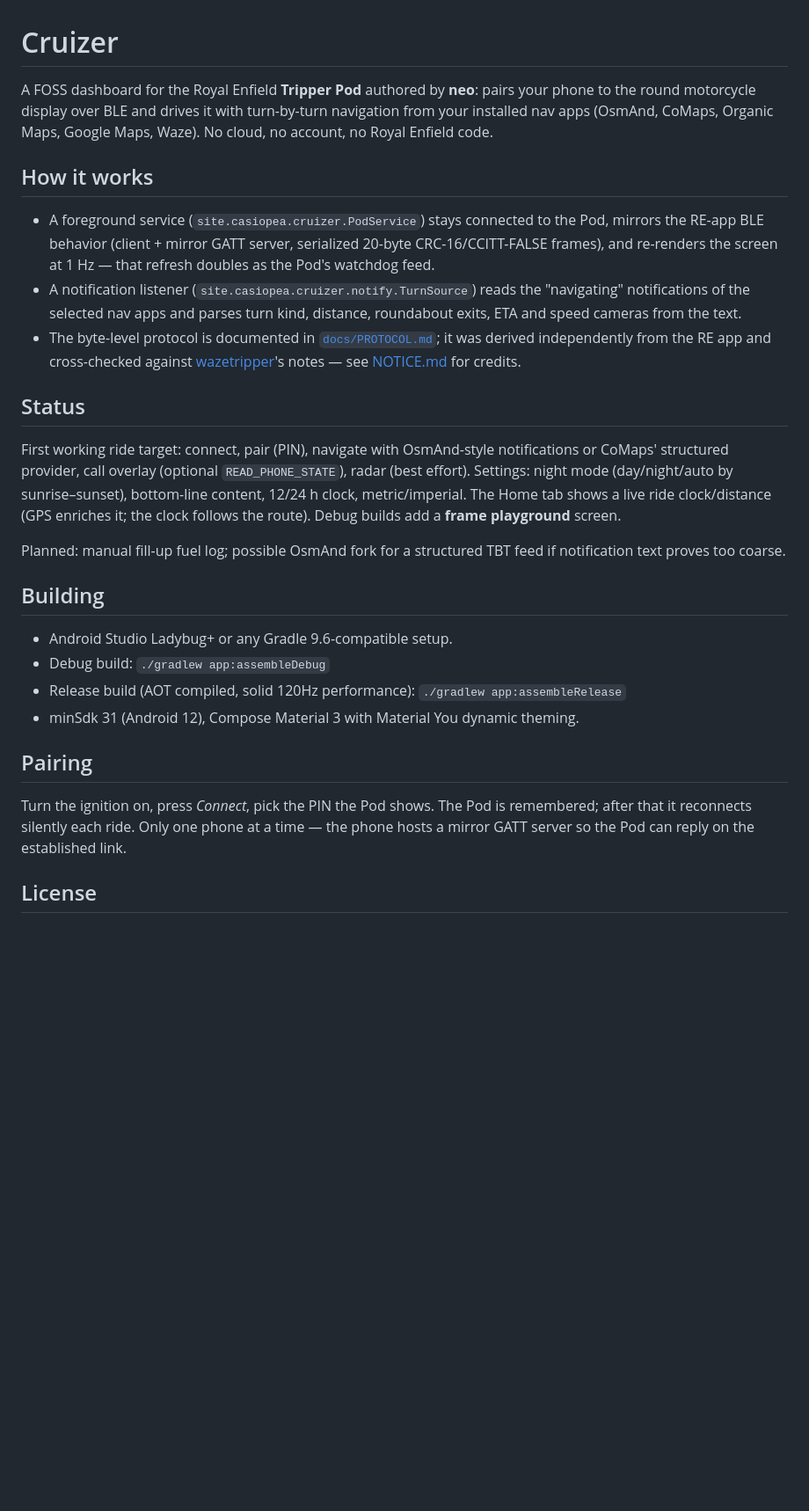
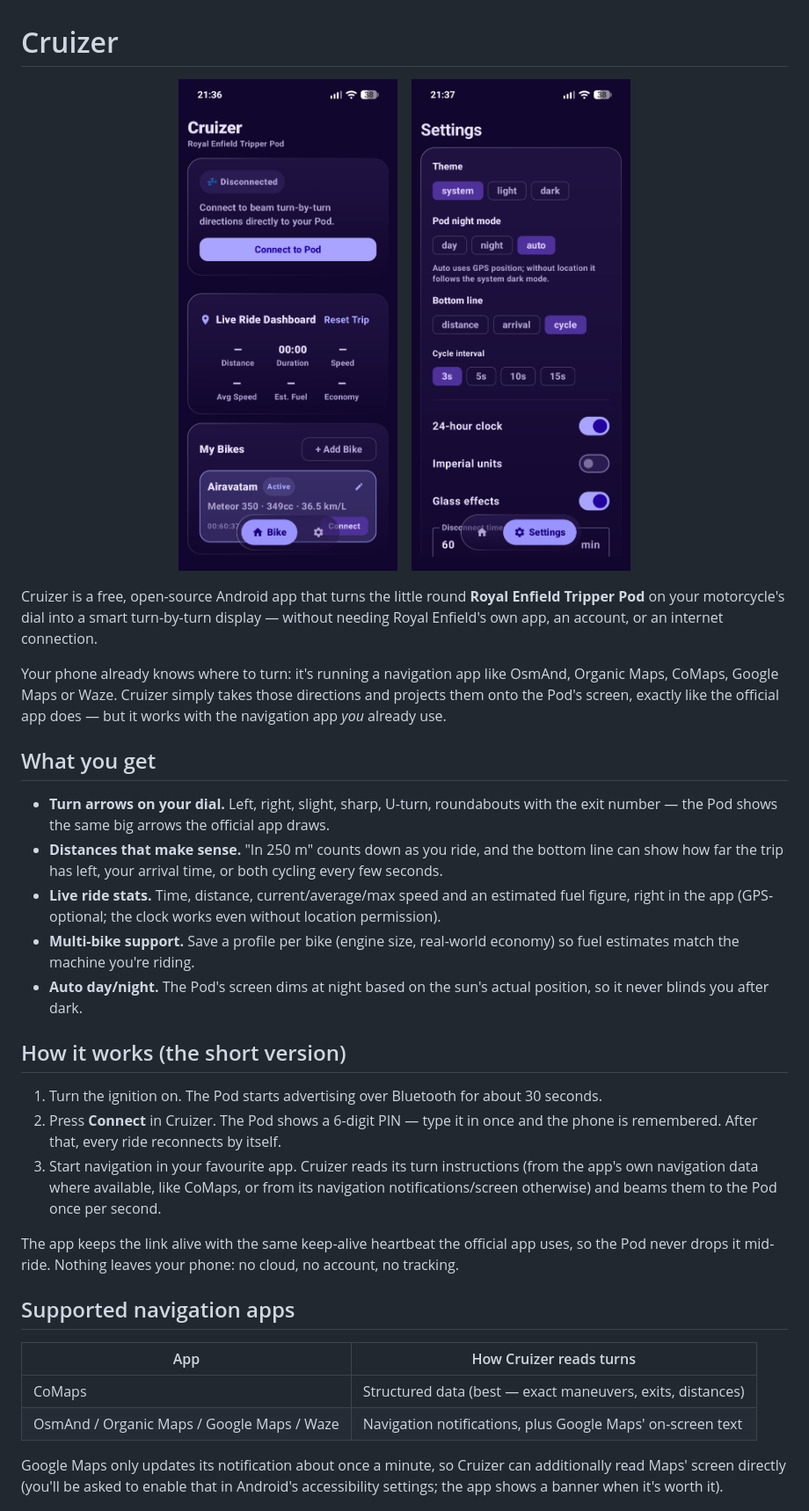
Before and after one commit to Shiva-Koshta/Cruizer, a Markdown page: README.md, the part around one of its changes. Shown at 88% size. GitHub-like rendering; pictures changed too: docs/screenshots/home.png (added), docs/screenshots/settings.png (added); blank space fills up the shorter version.

Commit message:
README: non-technical rewrite, screenshots, AI-assistance and no-warranty notices

```diff
--- a/README.md
+++ b/README.md
@@ -1,49 +1,61 @@
 # Cruizer
 
-A FOSS dashboard for the Royal Enfield **Tripper Pod** authored by **neo**: pairs your phone to the
-round motorcycle display over BLE and drives it with turn-by-turn navigation
-from your installed nav apps (OsmAnd, CoMaps, Organic Maps, Google Maps, Waze).
-No cloud, no account, no Royal Enfield code.
+<p align="center">
+  <img src="docs/screenshots/home.png" width="270" alt="Cruizer home screen" />
+  &nbsp;&nbsp;
+  <img src="docs/screenshots/settings.png" width="270" alt="Cruizer settings screen" />
+</p>
 
-## How it works
+Cruizer is a free, open-source Android app that turns the little round
+**Royal Enfield Tripper Pod** on your motorcycle's dial into a smart
+turn-by-turn display — without needing Royal Enfield's own app, an account,
+or an internet connection.
 
-- A foreground service (`site.casiopea.cruizer.PodService`) stays connected to the Pod,
-  mirrors the RE-app BLE behavior (client + mirror GATT server, serialized
-  20-byte CRC-16/CCITT-FALSE frames), and re-renders the screen at 1 Hz — that
-  refresh doubles as the Pod's watchdog feed.
-- A notification listener (`site.casiopea.cruizer.notify.TurnSource`) reads the
-  "navigating" notifications of the selected nav apps and parses turn kind,
-  distance, roundabout exits, ETA and speed cameras from the text.
-- The byte-level protocol is documented in
-  [`docs/PROTOCOL.md`](docs/PROTOCOL.md); it was derived independently from the
-  RE app and cross-checked against [wazetripper](https://github.com/jnsdias/wazetripper)'s
-  notes — see [NOTICE.md](NOTICE.md) for credits.
+Your phone already knows where to turn: it's running a navigation app like
+OsmAnd, Organic Maps, CoMaps, Google Maps or Waze. Cruizer simply takes those
+directions and projects them onto the Pod's screen, exactly like the official
+app does — but it works with the navigation app *you* already use.
 
-## Status
+## What you get
 
-First working ride target: connect, pair (PIN), navigate with OsmAnd-style
-notifications or CoMaps' structured provider, call overlay (optional
-`READ_PHONE_STATE`), radar (best effort). Settings: night mode (day/night/auto
-by sunrise–sunset), bottom-line content, 12/24 h clock, metric/imperial. The
-Home tab shows a live ride clock/distance (GPS enriches it; the clock follows
-the route). Debug builds add a **frame playground** screen.
+- **Turn arrows on your dial.** Left, right, slight, sharp, U-turn,
+  roundabouts with the exit number — the Pod shows the same big arrows the
+  official app draws.
+- **Distances that make sense.** "In 250 m" counts down as you ride, and the
+  bottom line can show how far the trip has left, your arrival time, or both
+  cycling every few seconds.
+- **Live ride stats.** Time, distance, current/average/max speed and an
+  estimated fuel figure, right in the app (GPS-optional; the clock works even
+  without location permission).
+- **Multi-bike support.** Save a profile per bike (engine size, real-world
+  economy) so fuel estimates match the machine you're riding.
+- **Auto day/night.** The Pod's screen dims at night based on the sun's
+  actual position, so it never blinds you after dark.
 
-Planned: manual fill-up fuel log; possible OsmAnd fork for a structured TBT
-feed if notification text proves too coarse.
+## How it works (the short version)
 
-## Building
+1. Turn the ignition on. The Pod starts advertising over Bluetooth for about
+   30 seconds.
+2. Press **Connect** in Cruizer. The Pod shows a 6-digit PIN — type it in
+   once and the phone is remembered. After that, every ride reconnects by
+   itself.
+3. Start navigation in your favourite app. Cruizer reads its turn
+   instructions (from the app's own navigation data where available, like
+   CoMaps, or from its navigation notifications/screen otherwise) and beams
+   them to the Pod once per second.
 
-- Android Studio Ladybug+ or any Gradle 9.6-compatible setup.
-- Debug build: `./gradlew app:assembleDebug`
-- Release build (AOT compiled, solid 120Hz performance): `./gradlew app:assembleRelease`
-- minSdk 31 (Android 12), Compose Material 3 with Material You dynamic theming.
+The app keeps the link alive with the same keep-alive heartbeat the official
+app uses, so the Pod never drops it mid-ride. Nothing leaves your phone:
+no cloud, no account, no tracking.
 
-## Pairing
+## Supported navigation apps
 
-Turn the ignition on, press *Connect*, pick the PIN the Pod shows. The Pod is
-remembered; after that it reconnects silently each ride. Only one phone at a
-time — the phone hosts a mirror GATT server so the Pod can reply on the
-established link.
+| App | How Cruizer reads turns |
+|---|---|
+| CoMaps | Structured data (best — exact maneuvers, exits, distances) |
+| OsmAnd / Organic Maps / Google Maps / Waze | Navigation notifications, plus Google Maps' on-screen text |
 
-## License
+Google Maps only updates its notification about once a minute, so Cruizer can
+additionally read Maps' screen directly (you'll be asked to enable that in
+Android's accessibility settings; the app shows a banner when it's worth it).
 
```
Also changed, not shown: other parts of README.md (+36 -1 lines).
